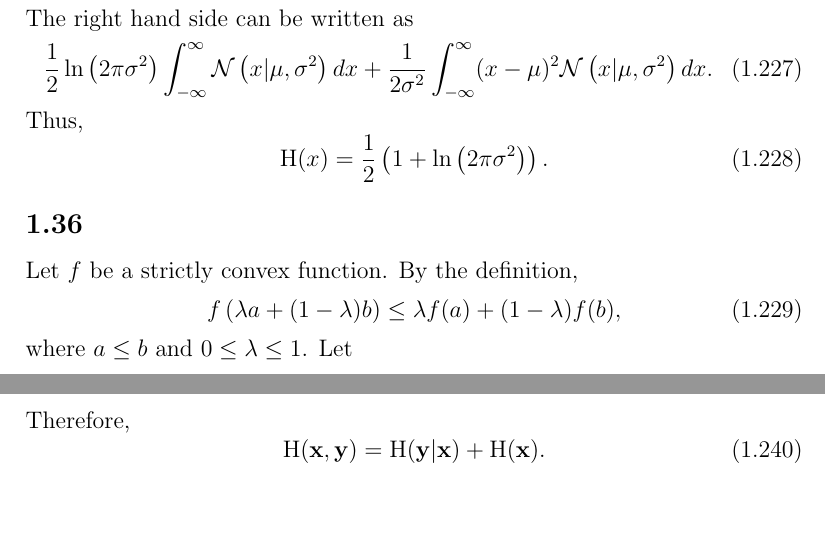
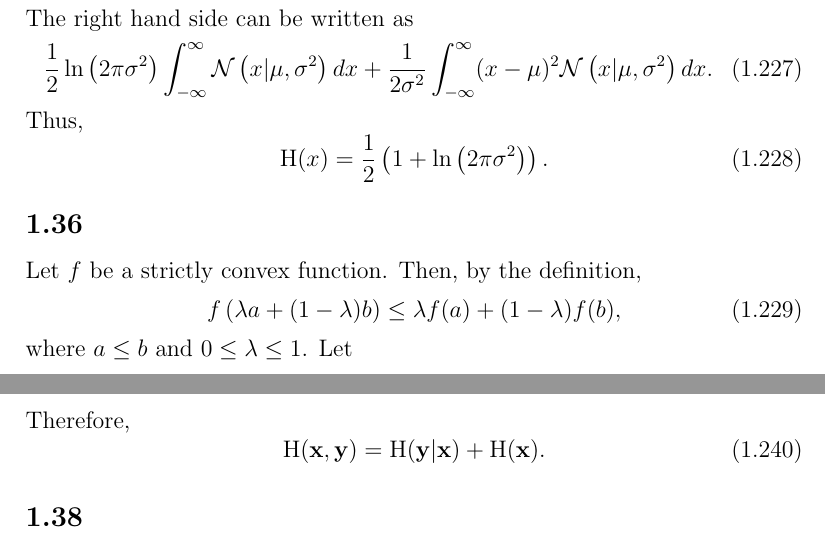
Before and after one commit to inawashiro/PRML, a LaTeX document (main.tex, which reads section_1/section_1.tex): two parts of pages 29 and 30 of 30, joined at a grey line, cut so that both start at the same text, the shorter picture padded with empty space. Compiled offline with pdfLaTeX.

Commit message:
Update 1.36

```diff
--- a/section_1/section_1.tex
+++ b/section_1/section_1.tex
@@ -1648,7 +1648,7 @@ Thus,
 
 \subsection{}
 Let $f$ be a strictly convex function.
-By the definition,
+Then, by the definition,
 %
 \begin{equation}
 f \left( \lambda a + (1 - \lambda) b \right) \leq \lambda f(a) + (1 - \lambda) f(b),
@@ -1732,3 +1732,6 @@ Therefore,
 {\rm H}(\mathbf{x}, \mathbf{y}) = {\rm H}(\mathbf{y} | \mathbf{x}) + {\rm H}(\mathbf{x}).
 \end{equation}
 %
+
+
+\subsection{}
```
Also changed, not shown: main.pdf, 2 other files.
